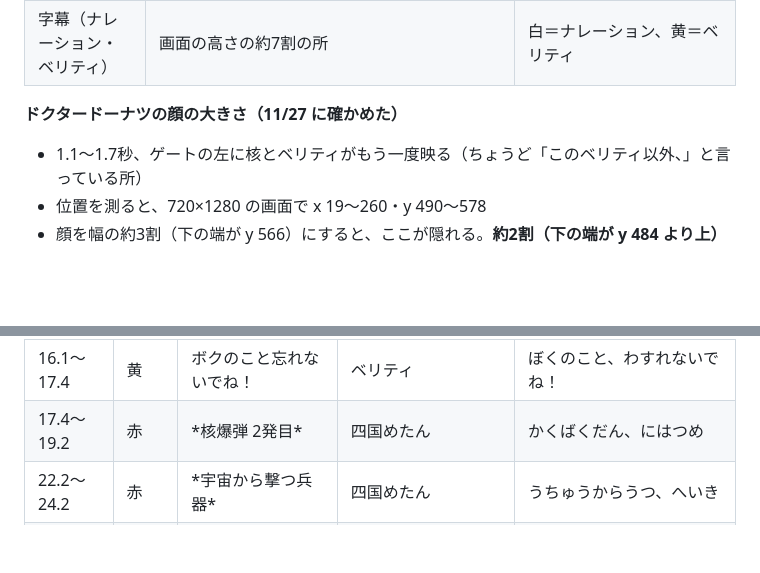
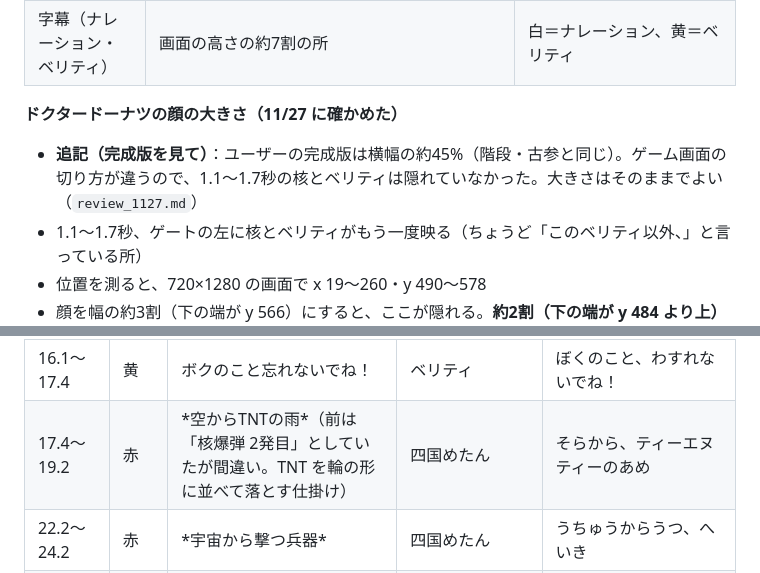
Before and after one commit to masa186/claude-mcp, a Markdown page: docs/noads/script.md, 2 parts joined by grey strips. Rendered like a GitHub page; blank space fills up the shorter version.

```diff
--- a/docs/noads/script.md
+++ b/docs/noads/script.md
@@ -16,6 +16,7 @@
 | 字幕（ナレーション・ベリティ） | 画面の高さの約7割の所 | 白＝ナレーション、黄＝ベリティ |
 
 **ドクタードーナツの顔の大きさ（11/27 に確かめた）**
+- **追記（完成版を見て）**：ユーザーの完成版は横幅の約45%（階段・古参と同じ）。ゲーム画面の切り方が違うので、1.1〜1.7秒の核とベリティは隠れていなかった。大きさはそのままでよい（`review_1127.md`）
 - 1.1〜1.7秒、ゲートの左に核とベリティがもう一度映る（ちょうど「このベリティ以外、」と言っている所）
 - 位置を測ると、720×1280 の画面で x 19〜260・y 490〜578
 - 顔を幅の約3割（下の端が y 566）にすると、ここが隠れる。**約2割（下の端が y 484 より上）なら見える**
@@ -50,7 +51,7 @@
 | 11.0〜12.9 | 黄 | その黒曜石、何に使うの？ | ベリティ | そのこくようせき、なににつかうの？ |
 | 14.2〜15.9 | 黄 | 待って、ボクを閉じ込める気？ | ベリティ | まって、ぼくをとじこめるき？ |
 | 16.1〜17.4 | 黄 | ボクのこと忘れないでね！ | ベリティ | ぼくのこと、わすれないでね！ |
-| 17.4〜19.2 | 赤 | \*核爆弾 2発目\* | 四国めたん | かくばくだん、にはつめ |
+| 17.4〜19.2 | 赤 | \*空からTNTの雨\*（前は「核爆弾 2発目」としていたが間違い。TNT を輪の形に並べて落とす仕掛け） | 四国めたん | そらから、ティーエヌティーのあめ |
 | 22.2〜24.2 | 赤 | \*宇宙から撃つ兵器\* | 四国めたん | うちゅうからうつ、へいき |
 | 25.7〜27.2 | 赤 | \*照準中…\* | 四国めたん | しょうじゅんちゅう… |
 | 27.7〜33.7 | 赤 | \*まさかの領域展開\* | 四国めたん（暗い画面に光る輪が出た所で） | まさかの、りょういきてんかい |
```
Also changed, not shown: docs/noads/review_1127.md (added, +98 -0 lines), docs/noads/review_face.jpg (added), docs/noads/review_hook_vs_hits.jpg (added), 2 other files.
